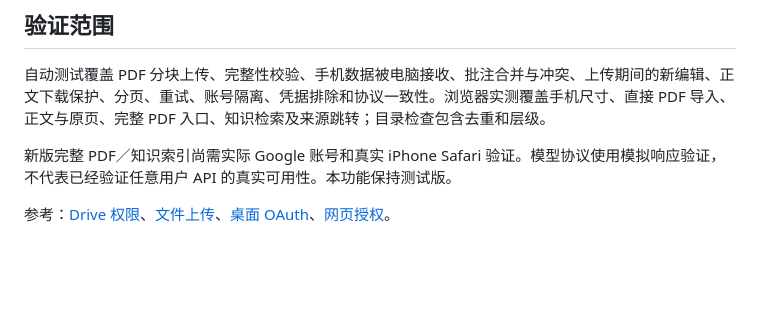
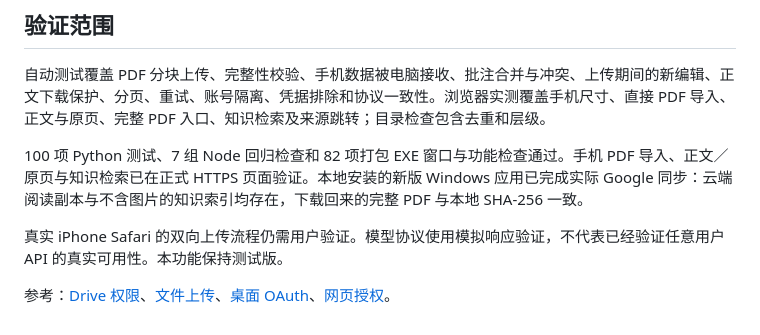
Before and after one commit to WANGRUNQIAO0915/folio-read, a Markdown page: docs/mobile-sync.md, the part around the change. GitHub-like rendering; blank space fills up the shorter version.

Commit message:
Document packaged desktop and live Drive verification

```diff
--- a/docs/mobile-sync.md
+++ b/docs/mobile-sync.md
@@ -61,6 +61,8 @@ Windows「设置 → 云同步」默认同步整个资料库，包括新导入
 
 自动测试覆盖 PDF 分块上传、完整性校验、手机数据被电脑接收、批注合并与冲突、上传期间的新编辑、正文下载保护、分页、重试、账号隔离、凭据排除和协议一致性。浏览器实测覆盖手机尺寸、直接 PDF 导入、正文与原页、完整 PDF 入口、知识检索及来源跳转；目录检查包含去重和层级。
 
-新版完整 PDF／知识索引尚需实际 Google 账号和真实 iPhone Safari 验证。模型协议使用模拟响应验证，不代表已经验证任意用户 API 的真实可用性。本功能保持测试版。
+100 项 Python 测试、7 组 Node 回归检查和 82 项打包 EXE 窗口与功能检查通过。手机 PDF 导入、正文／原页与知识检索已在正式 HTTPS 页面验证。本地安装的新版 Windows 应用已完成实际 Google 同步：云端阅读副本与不含图片的知识索引均存在，下载回来的完整 PDF 与本地 SHA-256 一致。
+
+真实 iPhone Safari 的双向上传流程仍需用户验证。模型协议使用模拟响应验证，不代表已经验证任意用户 API 的真实可用性。本功能保持测试版。
 
 参考：[Drive 权限](https://developers.google.com/workspace/drive/api/guides/api-specific-auth)、[文件上传](https://developers.google.com/workspace/drive/api/guides/manage-uploads)、[桌面 OAuth](https://developers.google.com/identity/protocols/oauth2/native-app)、[网页授权](https://developers.google.com/identity/oauth2/web/guides/use-token-model)。
```
